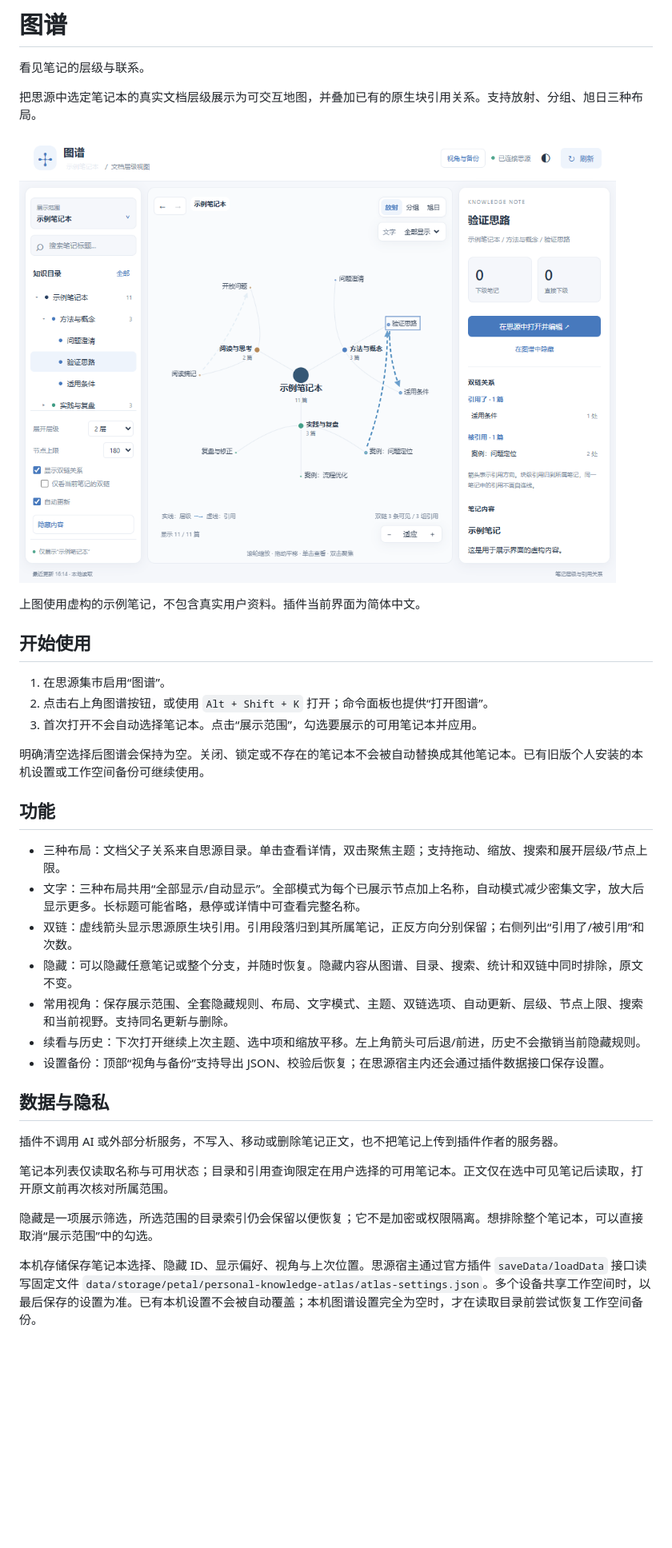
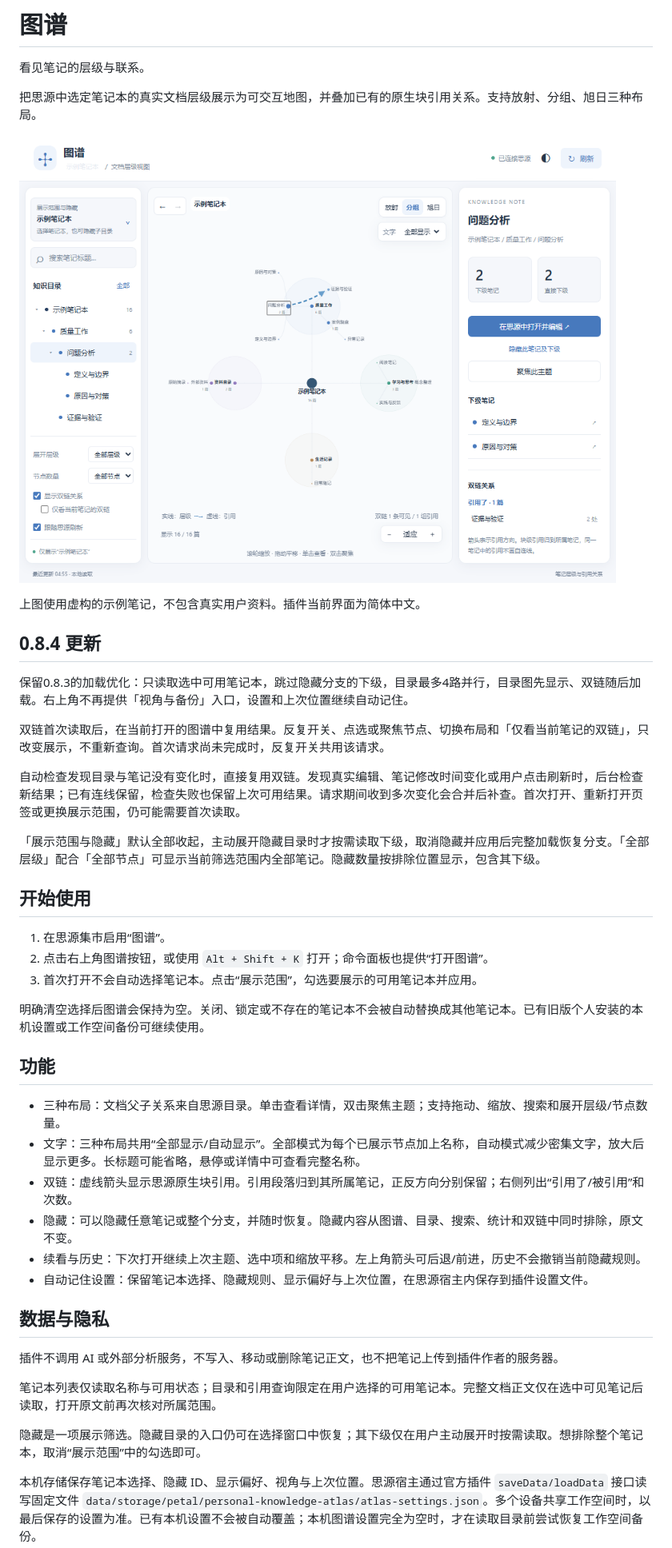
Before and after one commit to 370958248/personal-knowledge-atlas, a Markdown page: README.md, the part around one of its changes. Shown at 80% size. GitHub-like rendering; pictures changed too: preview.png; blank space fills up the shorter version.

```diff
--- a/README.md
+++ b/README.md
@@ -7,6 +7,16 @@
 ![使用示例](preview.png)
 
 上图使用虚构的示例笔记，不包含真实用户资料。插件当前界面为简体中文。
+
+## 0.8.4 更新
+
+保留0.8.3的加载优化：只读取选中可用笔记本，跳过隐藏分支的下级，目录最多4路并行，目录图先显示、双链随后加载。右上角不再提供「视角与备份」入口，设置和上次位置继续自动记住。
+
+双链首次读取后，在当前打开的图谱中复用结果。反复开关、点选或聚焦节点、切换布局和「仅看当前笔记的双链」，只改变展示，不重新查询。首次请求尚未完成时，反复开关共用该请求。
+
+自动检查发现目录与笔记没有变化时，直接复用双链。发现真实编辑、笔记修改时间变化或用户点击刷新时，后台检查新结果；已有连线保留，检查失败也保留上次可用结果。请求期间收到多次变化会合并后补查。首次打开、重新打开页签或更换展示范围，仍可能需要首次读取。
+
+「展示范围与隐藏」默认全部收起，主动展开隐藏目录时才按需读取下级，取消隐藏并应用后完整加载恢复分支。「全部层级」配合「全部节点」可显示当前筛选范围内全部笔记。隐藏数量按排除位置显示，包含其下级。
 
 ## 开始使用
 
@@ -18,21 +28,20 @@
 
 ## 功能
 
-- 三种布局：文档父子关系来自思源目录。单击查看详情，双击聚焦主题；支持拖动、缩放、搜索和展开层级/节点上限。
+- 三种布局：文档父子关系来自思源目录。单击查看详情，双击聚焦主题；支持拖动、缩放、搜索和展开层级/节点数量。
 - 文字：三种布局共用“全部显示/自动显示”。全部模式为每个已展示节点加上名称，自动模式减少密集文字，放大后显示更多。长标题可能省略，悬停或详情中可查看完整名称。
 - 双链：虚线箭头显示思源原生块引用。引用段落归到其所属笔记，正反方向分别保留；右侧列出“引用了/被引用”和次数。
 - 隐藏：可以隐藏任意笔记或整个分支，并随时恢复。隐藏内容从图谱、目录、搜索、统计和双链中同时排除，原文不变。
-- 常用视角：保存展示范围、全套隐藏规则、布局、文字模式、主题、双链选项、自动更新、层级、节点上限、搜索和当前视野。支持同名更新与删除。
 - 续看与历史：下次打开继续上次主题、选中项和缩放平移。左上角箭头可后退/前进，历史不会撤销当前隐藏规则。
-- 设置备份：顶部“视角与备份”支持导出 JSON、校验后恢复；在思源宿主内还会通过插件数据接口保存设置。
+- 自动记住设置：保留笔记本选择、隐藏规则、显示偏好与上次位置，在思源宿主内保存到插件设置文件。
 
 ## 数据与隐私
 
 插件不调用 AI 或外部分析服务，不写入、移动或删除笔记正文，也不把笔记上传到插件作者的服务器。
 
-笔记本列表仅读取名称与可用状态；目录和引用查询限定在用户选择的可用笔记本。正文仅在选中可见笔记后读取，打开原文前再次核对所属范围。
+笔记本列表仅读取名称与可用状态；目录和引用查询限定在用户选择的可用笔记本。完整文档正文仅在选中可见笔记后读取，打开原文前再次核对所属范围。
 
-隐藏是一项展示筛选，所选范围的目录索引仍会保留以便恢复；它不是加密或权限隔离。想排除整个笔记本，可以直接取消“展示范围”中的勾选。
+隐藏是一项展示筛选。隐藏目录的入口仍可在选择窗口中恢复；其下级仅在用户主动展开时按需读取。想排除整个笔记本，取消“展示范围”中的勾选即可。
 
 本机存储保存笔记本选择、隐藏 ID、显示偏好、视角与上次位置。思源宿主通过官方插件 `saveData/loadData` 接口读写固定文件 `data/storage/petal/personal-knowledge-atlas/atlas-settings.json`。多个设备共享工作空间时，以最后保存的设置为准。已有本机设置不会被自动覆盖；本机图谱设置完全为空时，才在读取目录前尝试恢复工作空间备份。
 
```
Also changed, not shown: other parts of README.md (+6 -4 lines), CHANGELOG.md (+11 -0 lines), 15 other files.
